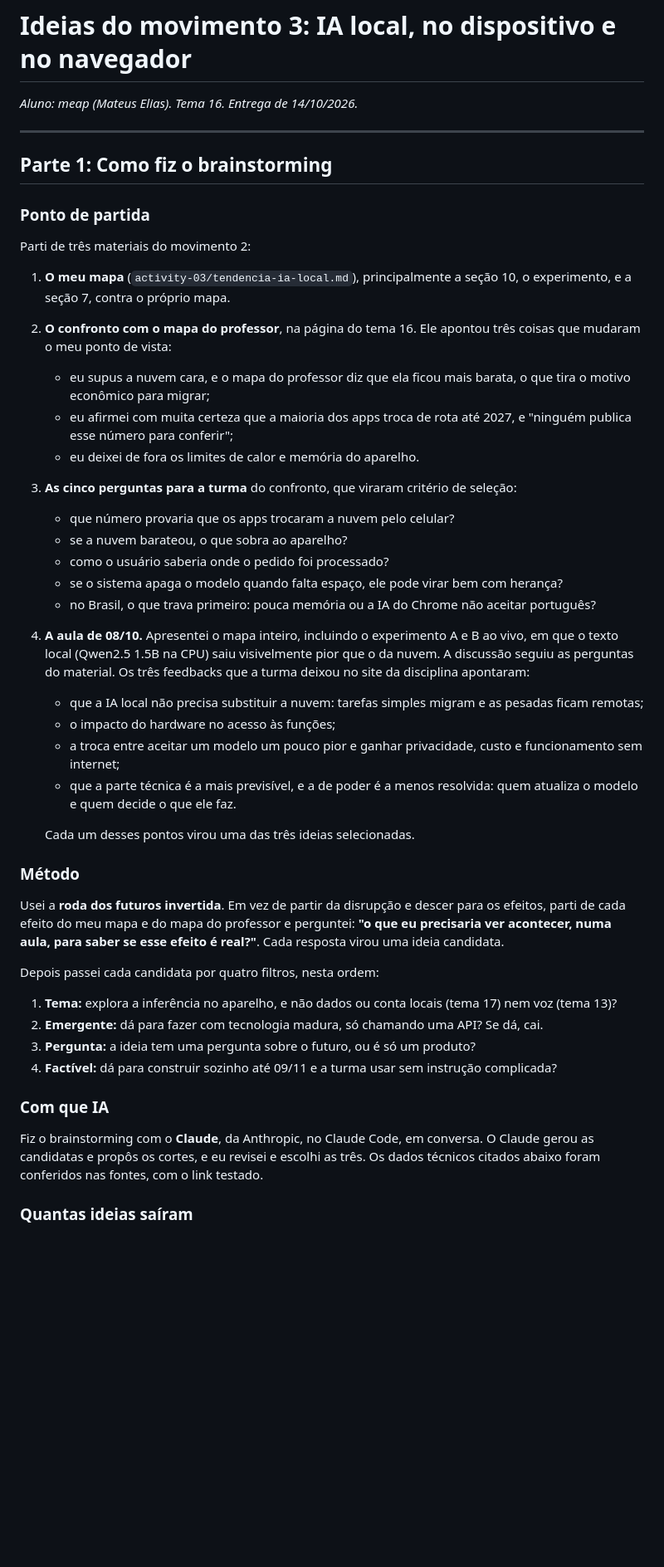
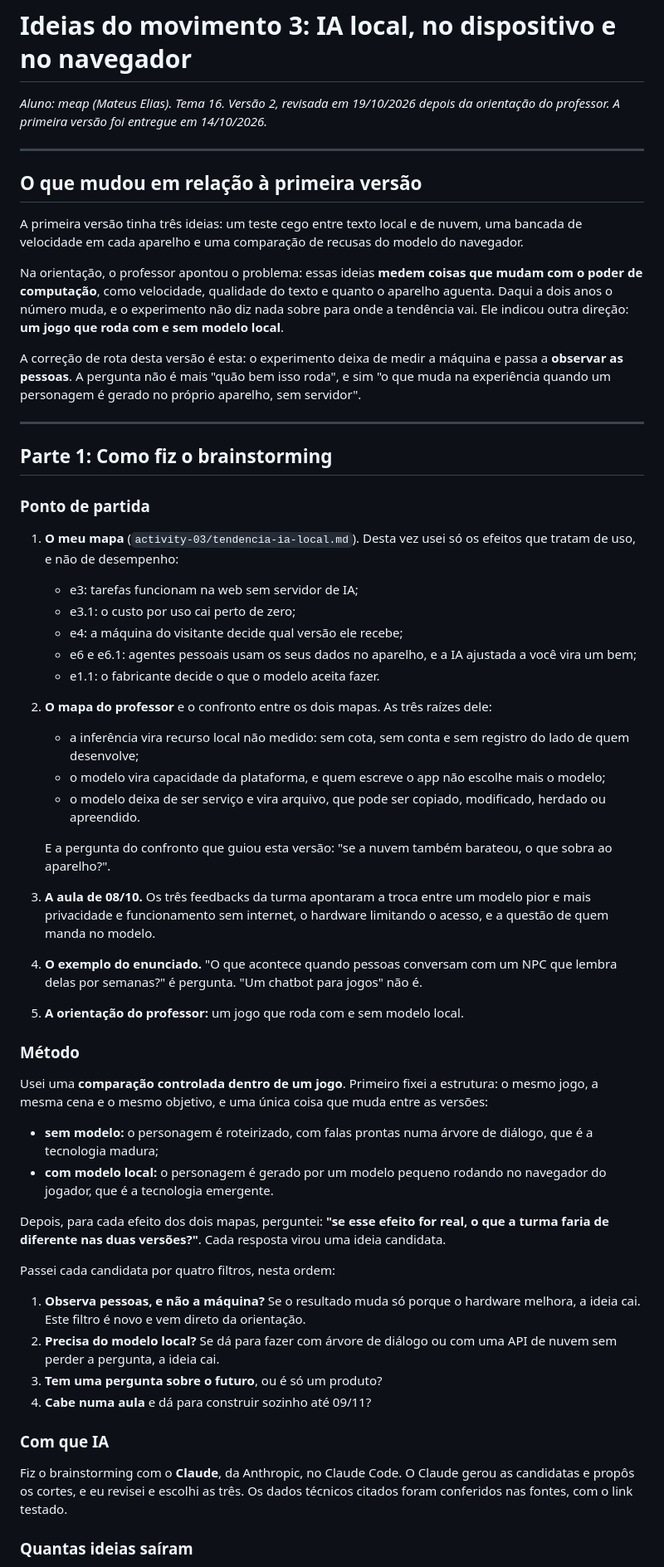
Before and after one commit to mateuseap/media-interaction, a Markdown page: movimento-3/ideias.md, the part around one of its changes. Shown at 83% size. Rendered like a GitHub page; blank space fills up the shorter version.

Commit message:
docs: refazer ideias do movimento 3 com jogo com e sem modelo local

```diff
--- a/movimento-3/ideias.md
+++ b/movimento-3/ideias.md
@@ -1,6 +1,17 @@
 # Ideias do movimento 3: IA local, no dispositivo e no navegador
 
-*Aluno: meap (Mateus Elias). Tema 16. Entrega de 14/10/2026.*
+*Aluno: meap (Mateus Elias). Tema 16.*
+*Versão 2, revisada em 19/10/2026 depois da orientação do professor. A primeira versão foi entregue em 14/10/2026.*
+
+---
+
+## O que mudou em relação à primeira versão
+
+A primeira versão tinha três ideias: um teste cego entre texto local e de nuvem, uma bancada de velocidade em cada aparelho e uma comparação de recusas do modelo do navegador.
+
+Na orientação, o professor apontou o problema: essas ideias **medem coisas que mudam com o poder de computação**, como velocidade, qualidade do texto e quanto o aparelho aguenta. Daqui a dois anos o número muda, e o experimento não diz nada sobre para onde a tendência vai. Ele indicou outra direção: **um jogo que roda com e sem modelo local**.
+
+A correção de rota desta versão é esta: o experimento deixa de medir a máquina e passa a **observar as pessoas**. A pergunta não é mais "quão bem isso roda", e sim "o que muda na experiência quando um personagem é gerado no próprio aparelho, sem servidor".
 
 ---
 
@@ -8,42 +19,41 @@
 
 ### Ponto de partida
 
-Parti de três materiais do movimento 2:
+1. **O meu mapa** (`activity-03/tendencia-ia-local.md`). Desta vez usei só os efeitos que tratam de uso, e não de desempenho:
+   - e3: tarefas funcionam na web sem servidor de IA;
+   - e3.1: o custo por uso cai perto de zero;
+   - e4: a máquina do visitante decide qual versão ele recebe;
+   - e6 e e6.1: agentes pessoais usam os seus dados no aparelho, e a IA ajustada a você vira um bem;
+   - e1.1: o fabricante decide o que o modelo aceita fazer.
+2. **O mapa do professor** e o confronto entre os dois mapas. As três raízes dele:
+   - a inferência vira recurso local não medido: sem cota, sem conta e sem registro do lado de quem desenvolve;
+   - o modelo vira capacidade da plataforma, e quem escreve o app não escolhe mais o modelo;
+   - o modelo deixa de ser serviço e vira arquivo, que pode ser copiado, modificado, herdado ou apreendido.
 
-1. **O meu mapa** (`activity-03/tendencia-ia-local.md`), principalmente a seção 10, o experimento, e a seção 7, contra o próprio mapa.
-2. **O confronto com o mapa do professor**, na página do tema 16. Ele apontou três coisas que mudaram o meu ponto de vista:
-   - eu supus a nuvem cara, e o mapa do professor diz que ela ficou mais barata, o que tira o motivo econômico para migrar;
-   - eu afirmei com muita certeza que a maioria dos apps troca de rota até 2027, e "ninguém publica esse número para conferir";
-   - eu deixei de fora os limites de calor e memória do aparelho.
-3. **As cinco perguntas para a turma** do confronto, que viraram critério de seleção:
-   - que número provaria que os apps trocaram a nuvem pelo celular?
-   - se a nuvem barateou, o que sobra ao aparelho?
-   - como o usuário saberia onde o pedido foi processado?
-   - se o sistema apaga o modelo quando falta espaço, ele pode virar bem com herança?
-   - no Brasil, o que trava primeiro: pouca memória ou a IA do Chrome não aceitar português?
-
-4. **A aula de 08/10.** Apresentei o mapa inteiro, incluindo o experimento A e B ao vivo, em que o texto local (Qwen2.5 1.5B na CPU) saiu visivelmente pior que o da nuvem. A discussão seguiu as perguntas do material. Os três feedbacks que a turma deixou no site da disciplina apontaram:
-   - que a IA local não precisa substituir a nuvem: tarefas simples migram e as pesadas ficam remotas;
-   - o impacto do hardware no acesso às funções;
-   - a troca entre aceitar um modelo um pouco pior e ganhar privacidade, custo e funcionamento sem internet;
-   - que a parte técnica é a mais previsível, e a de poder é a menos resolvida: quem atualiza o modelo e quem decide o que ele faz.
-
-   Cada um desses pontos virou uma das três ideias selecionadas.
+   E a pergunta do confronto que guiou esta versão: "se a nuvem também barateou, o que sobra ao aparelho?".
+3. **A aula de 08/10.** Os três feedbacks da turma apontaram a troca entre um modelo pior e mais privacidade e funcionamento sem internet, o hardware limitando o acesso, e a questão de quem manda no modelo.
+4. **O exemplo do enunciado.** "O que acontece quando pessoas conversam com um NPC que lembra delas por semanas?" é pergunta. "Um chatbot para jogos" não é.
+5. **A orientação do professor:** um jogo que roda com e sem modelo local.
 
 ### Método
 
-Usei a **roda dos futuros invertida**. Em vez de partir da disrupção e descer para os efeitos, parti de cada efeito do meu mapa e do mapa do professor e perguntei: **"o que eu precisaria ver acontecer, numa aula, para saber se esse efeito é real?"**. Cada resposta virou uma ideia candidata.
+Usei uma **comparação controlada dentro de um jogo**. Primeiro fixei a estrutura: o mesmo jogo, a mesma cena e o mesmo objetivo, e uma única coisa que muda entre as versões:
 
-Depois passei cada candidata por quatro filtros, nesta ordem:
+- **sem modelo:** o personagem é roteirizado, com falas prontas numa árvore de diálogo, que é a tecnologia madura;
+- **com modelo local:** o personagem é gerado por um modelo pequeno rodando no navegador do jogador, que é a tecnologia emergente.
 
-1. **Tema:** explora a inferência no aparelho, e não dados ou conta locais (tema 17) nem voz (tema 13)?
-2. **Emergente:** dá para fazer com tecnologia madura, só chamando uma API? Se dá, cai.
-3. **Pergunta:** a ideia tem uma pergunta sobre o futuro, ou é só um produto?
-4. **Factível:** dá para construir sozinho até 09/11 e a turma usar sem instrução complicada?
+Depois, para cada efeito dos dois mapas, perguntei: **"se esse efeito for real, o que a turma faria de diferente nas duas versões?"**. Cada resposta virou uma ideia candidata.
+
+Passei cada candidata por quatro filtros, nesta ordem:
+
+1. **Observa pessoas, e não a máquina?** Se o resultado muda só porque o hardware melhora, a ideia cai. Este filtro é novo e vem direto da orientação.
+2. **Precisa do modelo local?** Se dá para fazer com árvore de diálogo ou com uma API de nuvem sem perder a pergunta, a ideia cai.
+3. **Tem uma pergunta sobre o futuro**, ou é só um produto?
+4. **Cabe numa aula** e dá para construir sozinho até 09/11?
 
 ### Com que IA
 
-Fiz o brainstorming com o **Claude**, da Anthropic, no Claude Code, em conversa. O Claude gerou as candidatas e propôs os cortes, e eu revisei e escolhi as três. Os dados técnicos citados abaixo foram conferidos nas fontes, com o link testado.
+Fiz o brainstorming com o **Claude**, da Anthropic, no Claude Code. O Claude gerou as candidatas e propôs os cortes, e eu revisei e escolhi as três. Os dados técnicos citados foram conferidos nas fontes, com o link testado.
 
 ### Quantas ideias saíram
 
```
Also changed, not shown: other parts of movimento-3/ideias.md (+72 -60 lines), movimento-3/PLAN.md (+3 -1 lines), 1 other file.
